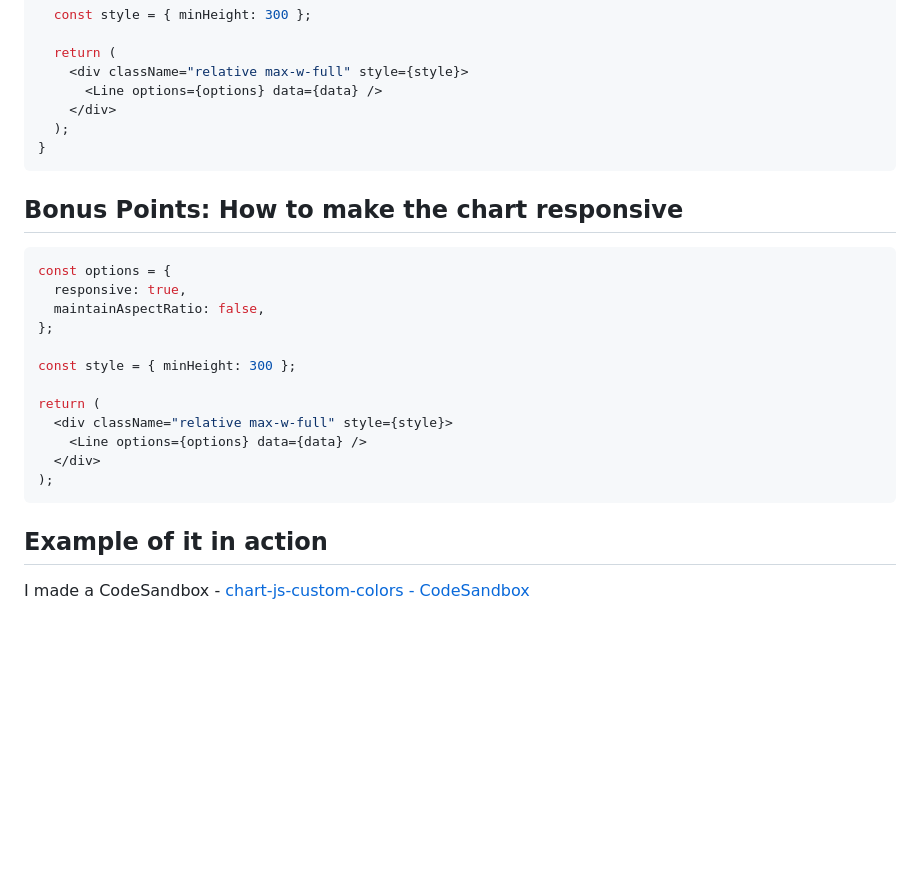
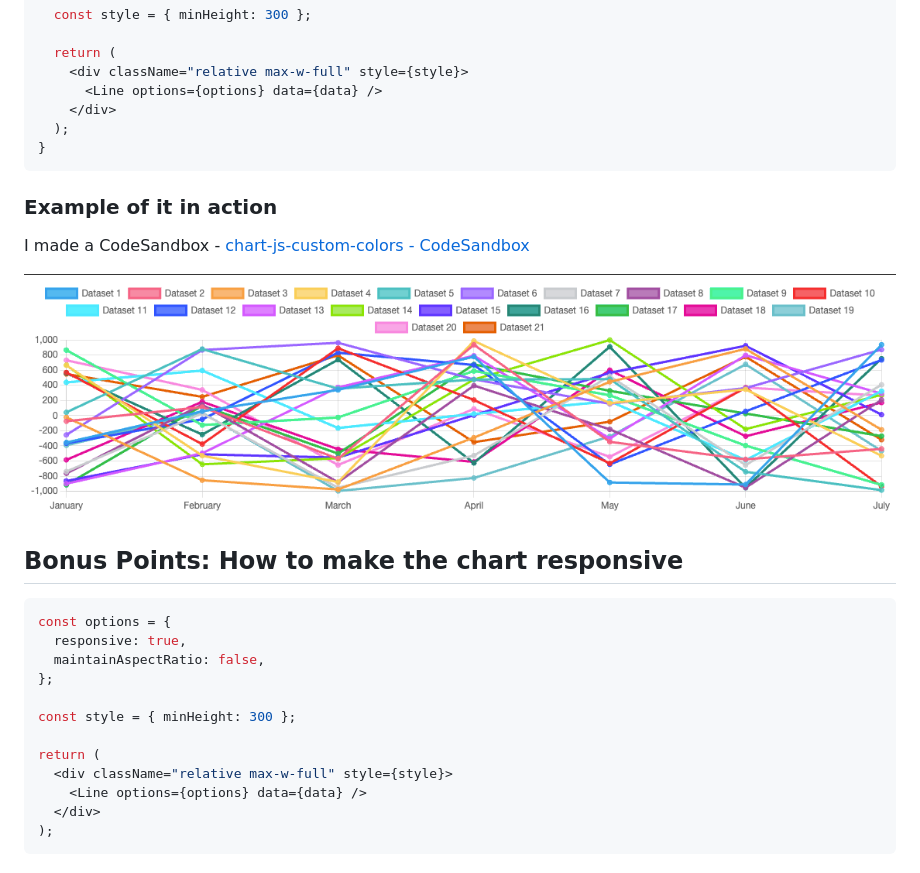
Before and after one commit to karlyanelson/karlyanelson.github.io, a Markdown page: posts/chartjs-custom-color-palette-responsive.md, the part around the change. Drawn GitHub-style; pictures changed too: images/chartjs-custom-color-palette-responsive/chartjs-multi-line.png (added); blank space fills up the shorter version.

Commit message:
add images

````diff
--- a/posts/chartjs-custom-color-palette-responsive.md
+++ b/posts/chartjs-custom-color-palette-responsive.md
@@ -187,6 +187,12 @@ export default function MyCoolChart() {
 }
 ```
 
+### Example of it in action
+
+I made a CodeSandbox - [chart-js-custom-colors - CodeSandbox](https://codesandbox.io/s/chart-js-custom-colors-zyn2p6)
+
+![ChartJS Custom Colors Example](/images/chartjs-custom-color-palette-responsive/chartjs-multi-line.png)
+
 ## Bonus Points: How to make the chart responsive
 
 ```tsx
@@ -203,7 +209,3 @@ return (
   </div>
 );
 ```
-
-## Example of it in action
-
-I made a CodeSandbox - [chart-js-custom-colors - CodeSandbox](https://codesandbox.io/s/chart-js-custom-colors-zyn2p6)
````
Also changed, not shown: 2 other files.
